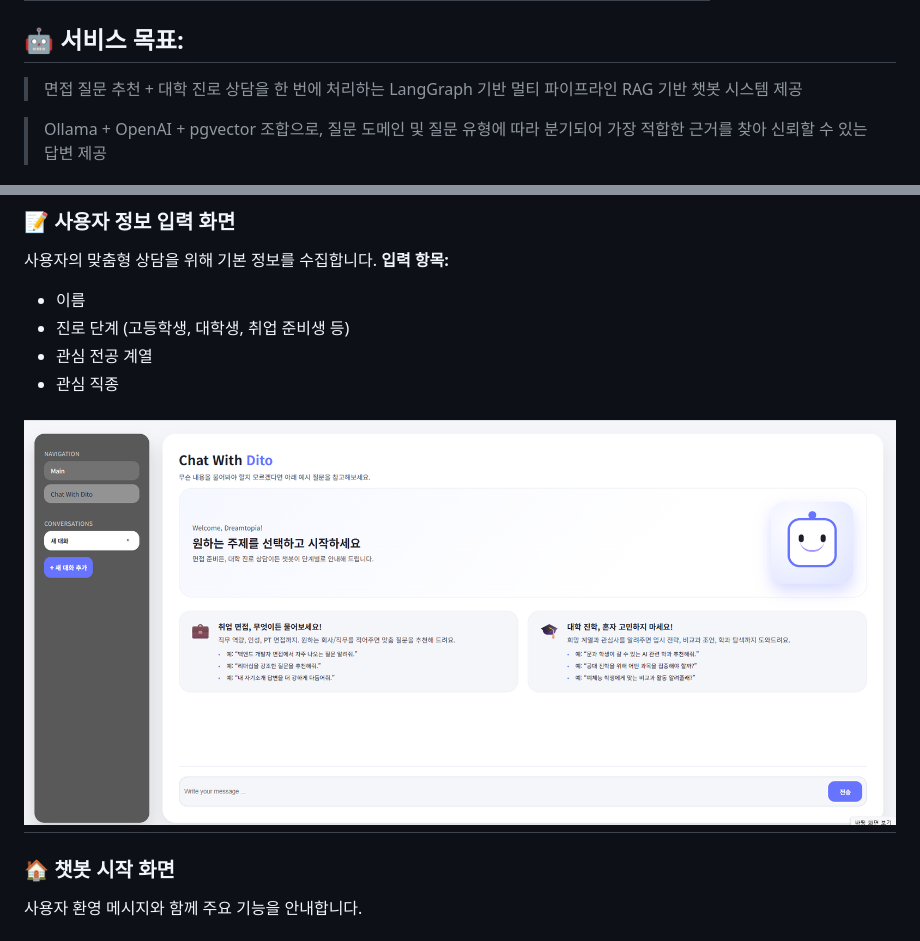
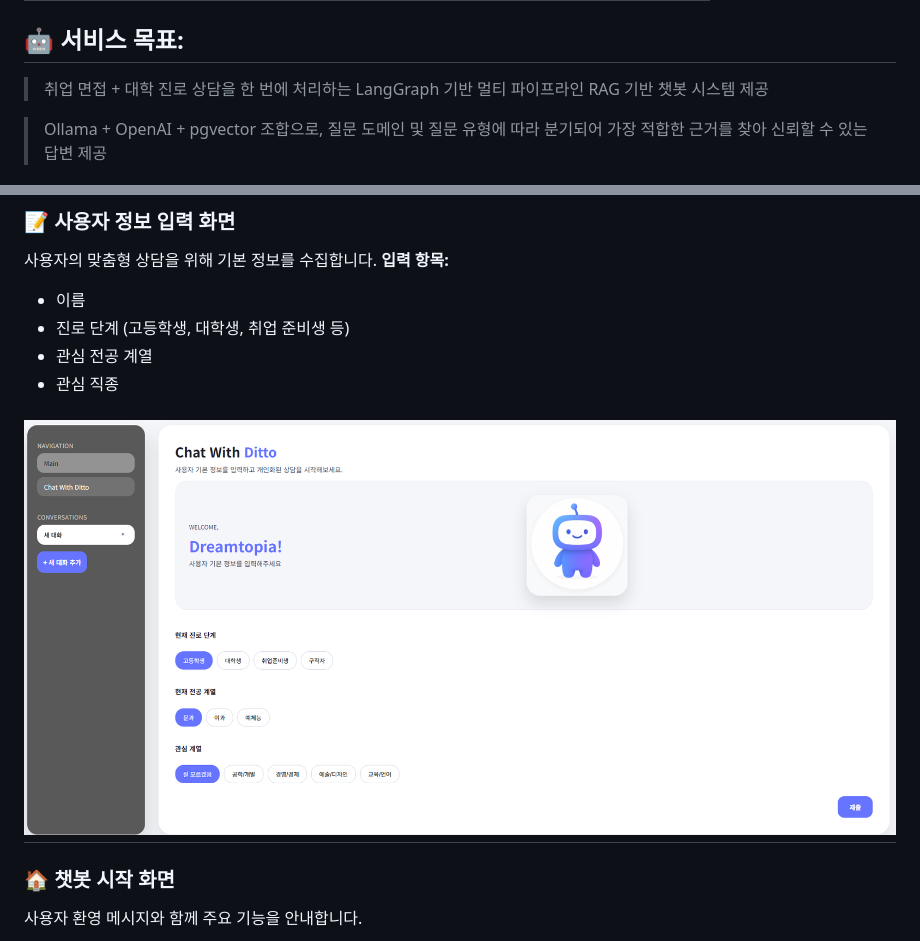
Before and after one commit to SKNETWORKS-FAMILY-AICAMP/SKN18-4th-2team, a Markdown page: README.md, 2 parts joined by grey strips. Drawn GitHub-style; pictures changed too: images/web_page/user_form.png.

Commit message:
README 수정

```diff
--- a/README.md
+++ b/README.md
@@ -12,7 +12,7 @@
 
 
 ## 🤖 서비스 목표:
->면접 질문 추천 + 대학 진로 상담을 한 번에 처리하는 LangGraph 기반 멀티 파이프라인 RAG  기반 챗봇 시스템 제공
+> 취업 면접 + 대학 진로 상담을 한 번에 처리하는 LangGraph 기반 멀티 파이프라인 RAG 기반 챗봇 시스템 제공
 
 > Ollama + OpenAI + pgvector 조합으로, 질문 도메인 및 질문 유형에 따라 분기되어 가장 적합한 근거를 찾아 신뢰할 수 있는 답변 제공
 
```
